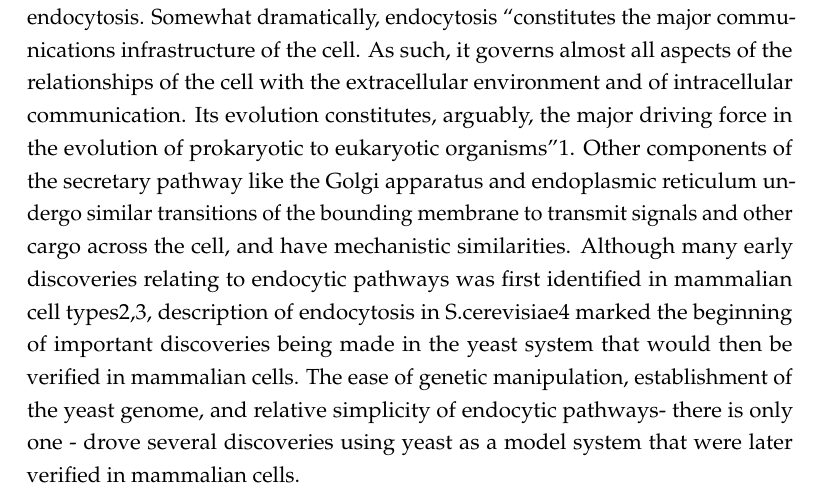
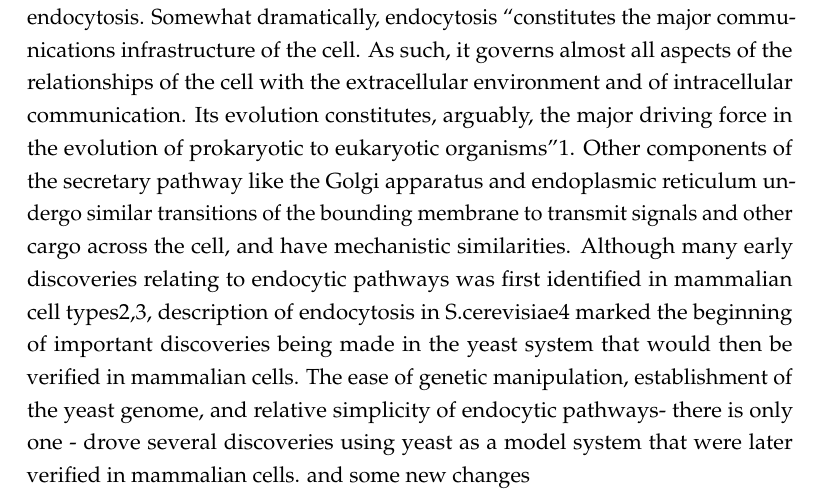
Before and after one commit to deepikaamenon/thesis_2021, a LaTeX thesis (main.tex, which reads Chapters/Intro.tex): part of page 19 of 25, cut so that both start at the same text. Compiled offline with pdfLaTeX.

Commit message:
txs auto checkin

```diff
--- a/Chapters/Intro.tex
+++ b/Chapters/Intro.tex
@@ -10,7 +8,7 @@ Somewhat dramatically, endocytosis “constitutes the major communications infra
 Other components of the secretary pathway like the Golgi apparatus and endoplasmic reticulum undergo similar transitions of the bounding membrane to transmit signals and other cargo across the cell, and have mechanistic similarities.
 Although many early discoveries relating to endocytic pathways was first identified in mammalian cell types2,3, description of endocytosis in S.cerevisiae4 marked the beginning of important discoveries being made in the yeast system that would then be verified in mammalian cells. The ease of genetic manipulation, establishment of the yeast genome, and relative simplicity of endocytic pathways- there is only one -
  drove several discoveries using yeast as a model system that were later verified in mammalian cells.
-
+and some new changes
 
 
 \section{Clathrin-mediated endocytosis}
```
Also changed, not shown: Chapters/Intro.tex (2 more changed lines).
